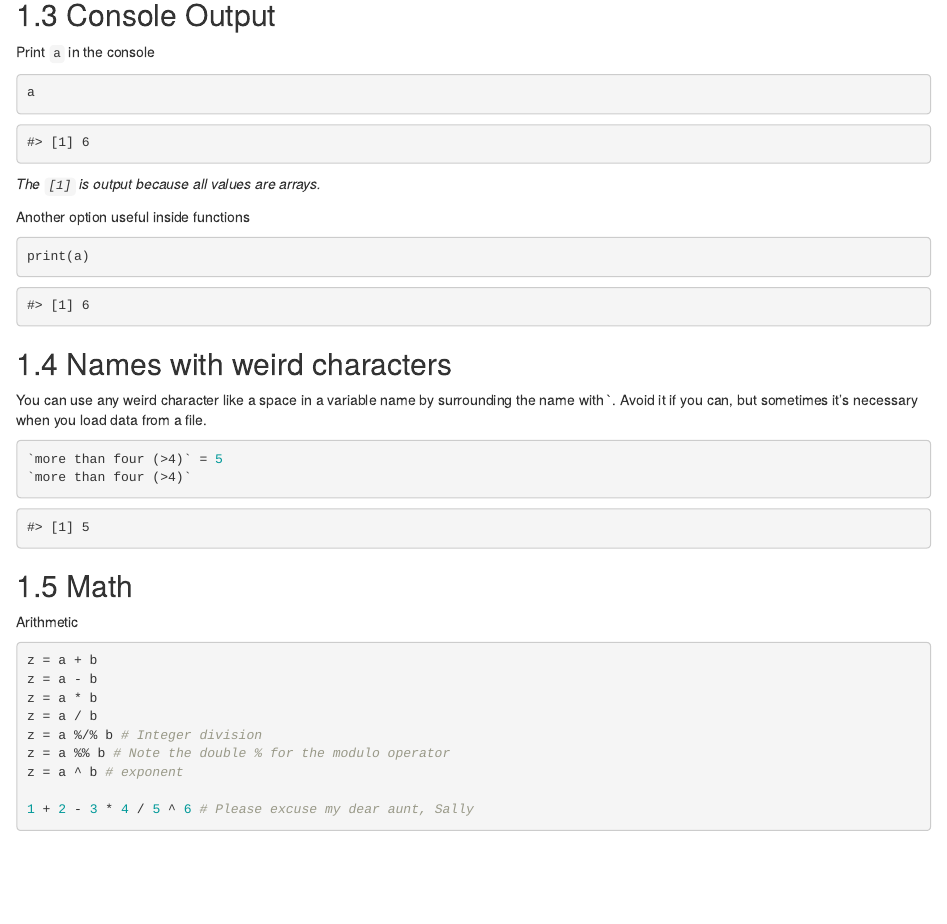
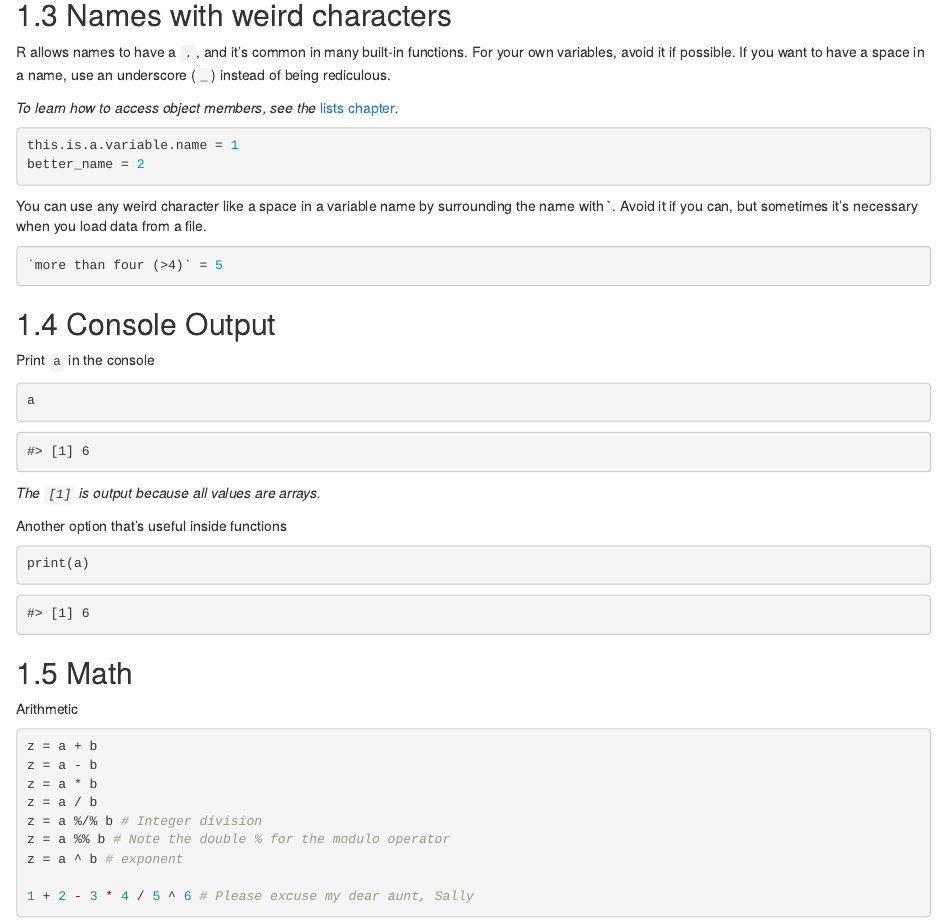
Before and after one commit to steveharoz/r-guide, an R Markdown document (01-basics.Rmd): the page in a window 1100 px wide, from 560 px down. Rendered offline with R 4.5, knitr and Pandoc, with nearby package versions; drawn as R Markdown's standard HTML page in place of the format the file asks for.

````diff
--- a/01-basics.Rmd
+++ b/01-basics.Rmd
@@ -24,35 +23,48 @@
 e = "hello world"
 e = 'hello world' # same as double quote
 ```
+
 *Note: No semi colon or "var" needed*
 
 You'll sometimes see `a <- 6` instead of `a = 6`. Just use `=`. Some people insist on using `<-`. They are silly.
 
+## Names with weird characters
+
+R allows names to have a `.`, and it's common in many built-in functions. For your own variables, avoid it if possible. If you want to have a space in a name, use an underscore (`_`) instead of being rediculous.
+
+*To learn how to access object members, see the* [lists chapter](lists.html#accessing-elements-in-a-list)*.*
+
+```{r}
+this.is.a.variable.name = 1
+better_name = 2
+```
+
+You can use any weird character like a space in a variable name by surrounding the name with \`. Avoid it if you can, but sometimes it's necessary when you load data from a file.
+
+```{r}
+`more than four (>4)` = 5
+```
+
 ## Console Output
 
 Print `a` in the console
+
 ```{r}
 a
 ```
+
 *The `[1]` is output because all values are arrays.*
 
-Another option useful inside functions
+Another option that's useful inside functions
+
 ```{r}
 print(a)
-```
-
-
-## Names with weird characters
-
-You can use any weird character like a space in a variable name by surrounding the name with \`. Avoid it if you can, but sometimes it's necessary when you load data from a file.
-```{r}
-`more than four (>4)` = 5
-`more than four (>4)`
 ```
 
 ## Math
 
 Arithmetic
+
 ```{r tidy=FALSE}
 z = a + b
 z = a - b
````
Also changed, not shown: 06-lists.Rmd (+4 -2 lines), index.Rmd (+4 -0 lines), docs/_main.tex, docs/reference-keys.txt, docs/search_index.json, 01-basics.Rmd (18 more changed lines), 11 other files.
